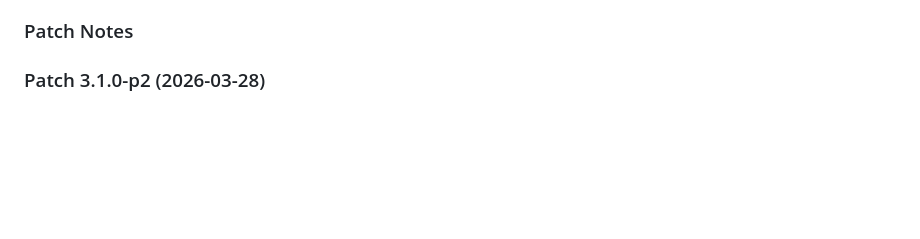
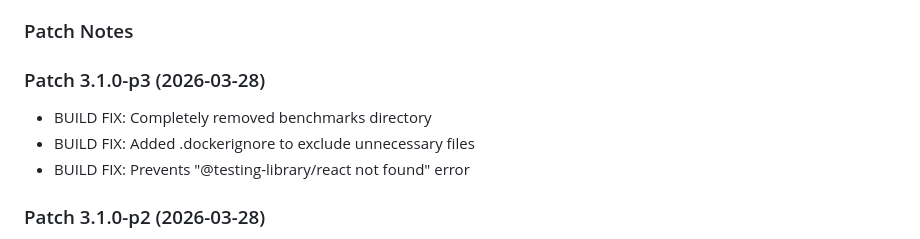
Before and after one commit to 141stfighterwing-collab/WSH, a Markdown page: CHANGELOG.md, the part around the change. Rendered like a GitHub page; blank space fills up the shorter version.

Commit message:
docs: Add patch 3.1.0-p3 to CHANGELOG

```diff
--- a/CHANGELOG.md
+++ b/CHANGELOG.md
@@ -83,6 +83,11 @@ and this project adheres to [Semantic Versioning](https://semver.org/spec/v2.0.0
 - **BUILD FIX**: Updated next.config.js to ignore ESLint during builds
 
 ### Patch Notes
+
+### Patch 3.1.0-p3 (2026-03-28)
+- BUILD FIX: Completely removed benchmarks directory
+- BUILD FIX: Added .dockerignore to exclude unnecessary files
+- BUILD FIX: Prevents "@testing-library/react not found" error
 
 ### Patch 3.1.0-p2 (2026-03-28)
 - DOCS: Added Mind Map documentation to README
```
